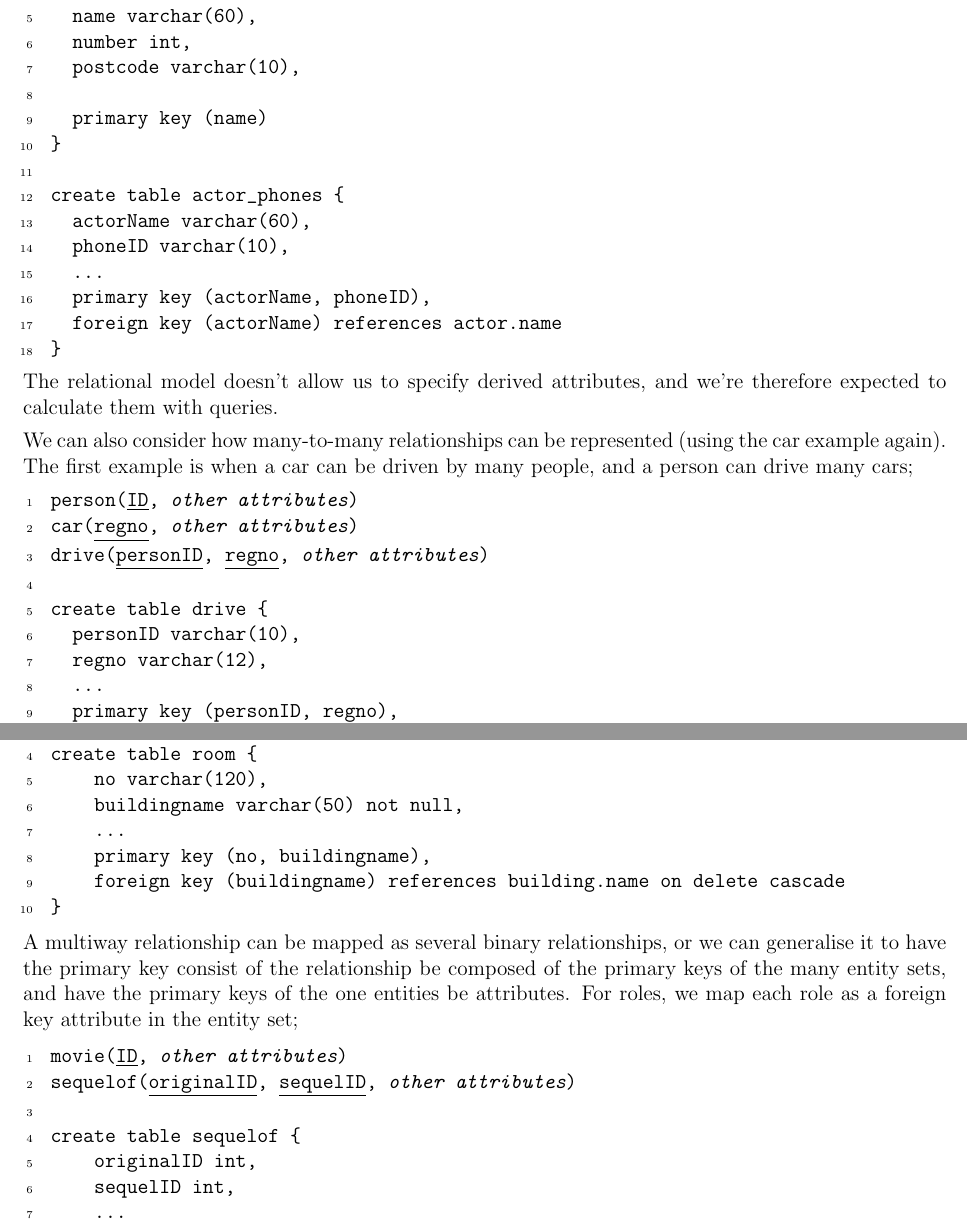
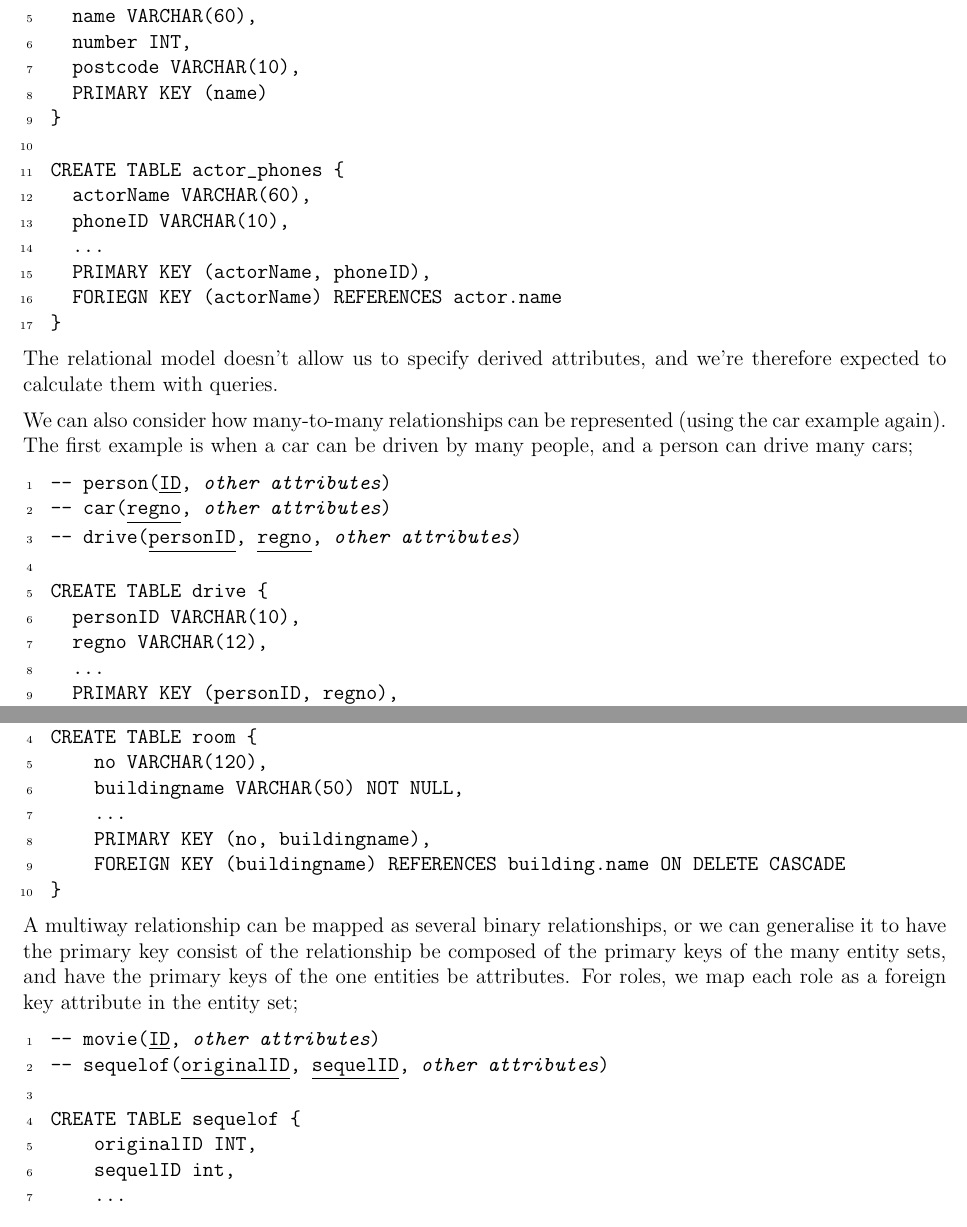
Before and after one commit to lin-e/imperial-revision, a LaTeX document (co130/main.tex): two parts of pages 5 and 6 of 15, joined at a grey line, cut so that both start at the same text. Compiled offline with pdfLaTeX.

Commit message:
Consistent SQL formatting, caps for keywords

```diff
--- a/co130/main.tex
+++ b/co130/main.tex
@@ -320,18 +320,17 @@
 
-                create table actor {
-                  name varchar(60),
-                  number int,
-                  postcode varchar(10),
-
-                  primary key (name)
+                CREATE TABLE actor {
+                  name VARCHAR(60),
+                  number INT,
+                  postcode VARCHAR(10),
+                  PRIMARY KEY (name)
                 }
 
-                create table actor_phones {
-                  actorName varchar(60),
-                  phoneID varchar(10),
+                CREATE TABLE actor_phones {
+                  actorName VARCHAR(60),
+                  phoneID VARCHAR(10),
                   ...
-                  primary key (actorName, phoneID),
-                  foreign key (actorName) references actor.name
+                  PRIMARY KEY (actorName, phoneID),
+                  FORIEGN KEY (actorName) REFERENCES actor.name
                 }
             \end{lstlisting}
             The relational model doesn't allow us to specify derived attributes, and we're therefore expected to calculate them with queries.
@@ -339,14 +338,13 @@
 
             We can also consider how many-to-many relationships can be represented (using the car example again). The first example is when a car can be driven by many people, and a person can drive many cars;
             \begin{lstlisting}
-                person($\underline{~ID~}$, $\textit{~other attributes~}$)
-                car($\underline{~regno~}$, $\textit{~other attributes~}$)
-                drive($\underline{~personID~}$, $\underline{~regno~}$, $\textit{~other attributes~}$)
+                -- person($\underline{~ID~}$, $\textit{~other attributes~}$)
+                -- car($\underline{~regno~}$, $\textit{~other attributes~}$)
+                -- drive($\underline{~personID~}$, $\underline{~regno~}$, $\textit{~other attributes~}$)
 
-                create table drive {
-                  personID varchar(10),
-                  regno varchar(12),
+                CREATE TABLE drive {
+                  personID VARCHAR(10),
+                  regno VARCHAR(12),
                   ...
-                  primary key (personID, regno),
-                  foreign key (personID) references person.ID on delete cascade,
-                  foreign key (regno) references car.regno on delete cascade
+                  PRIMARY KEY (personID, regno),
+                  FORIEGN KEY (personID) REFERENCES person.ID ON DELETE CASCADE,
@@ -372,24 +371,24 @@
 
-                create table room {
-                    no varchar(120),
-                    buildingname varchar(50) not null,
+                CREATE TABLE room {
+                    no VARCHAR(120),
+                    buildingname VARCHAR(50) NOT NULL,
                     ...
-                    primary key (no, buildingname),
-                    foreign key (buildingname) references building.name on delete cascade
+                    PRIMARY KEY (no, buildingname),
+                    FOREIGN KEY (buildingname) REFERENCES building.name ON DELETE CASCADE
                 }
             \end{lstlisting}
             A multiway relationship can be mapped as several binary relationships, or we can generalise it to have the primary key consist of the relationship be composed of the primary keys of the many entity sets, and have the primary keys of the one entities be attributes. For roles, we map each role as a foreign key attribute in the entity set;
             \begin{lstlisting}
-                movie($\underline{~ID~}$, $\textit{~other attributes~}$)
-                sequelof($\underline{~originalID~}$, $\underline{~sequelID~}$, $\textit{~other attributes~}$)
+                -- movie($\underline{~ID~}$, $\textit{~other attributes~}$)
+                -- sequelof($\underline{~originalID~}$, $\underline{~sequelID~}$, $\textit{~other attributes~}$)
 
-                create table sequelof {
-                    originalID int,
+                CREATE TABLE sequelof {
+                    originalID INT,
                     sequelID int,
                     ...
-                    primary key (orignalID, sequelID),
-                    foreign key originalID references movie.ID,
-                    foreign key sequelID references movie.ID
+                    PRIMARY KEY (orignalID, sequelID),
+                    FOREIGN KEY originalID REFERENCES movie.ID,
+                    FOREIGN KEY sequelID REFERENCES movie.ID
                 }
             \end{lstlisting}
             \subsubsection*{Extended Models}
```
Also changed, not shown: _output/co130.pdf, co130/main.pdf, co130/main.tex (50 more changed lines).
